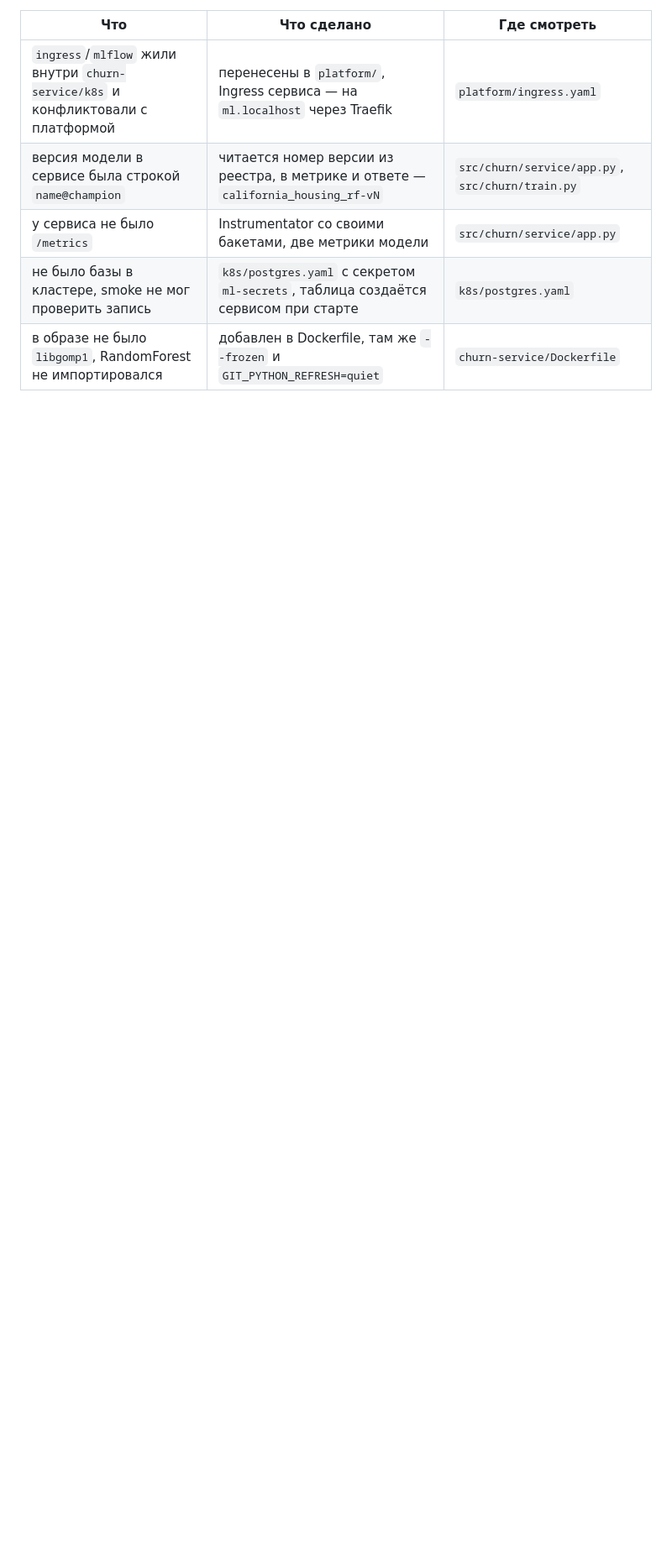
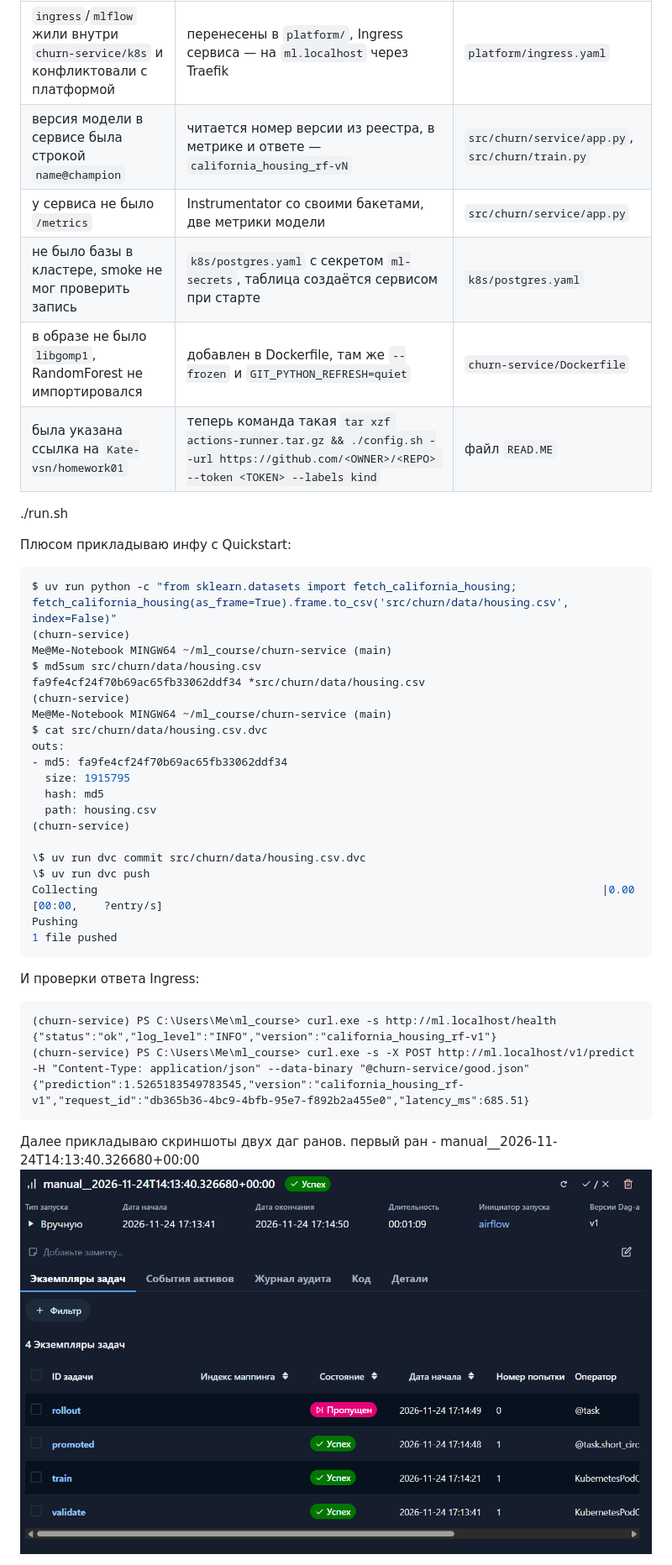
Before and after one commit to Kate-vsn/homework01, a Markdown page: churn-service/REPORT.md, the part around one of its changes. Shown at 84% size. Drawn GitHub-style; pictures changed too: churn-service/image.png (added); blank space fills up the shorter version.

Commit message:
Переделки

````diff
--- a/churn-service/REPORT.md
+++ b/churn-service/REPORT.md
@@ -190,3 +190,40 @@ limits:
 | у сервиса не было `/metrics` | Instrumentator со своими бакетами, две метрики модели | `src/churn/service/app.py` |
 | не было базы в кластере, smoke не мог проверить запись | `k8s/postgres.yaml` с секретом `ml-secrets`, таблица создаётся сервисом при старте | `k8s/postgres.yaml` |
 | в образе не было `libgomp1`, RandomForest не импортировался | добавлен в Dockerfile, там же `--frozen` и `GIT_PYTHON_REFRESH=quiet` | `churn-service/Dockerfile` |
+| была указана ссылка на `Kate-vsn/homework01` | теперь команда такая ```tar xzf actions-runner.tar.gz && ./config.sh --url https://github.com/<OWNER>/<REPO> --token <TOKEN> --labels kind``` | файл `READ.ME` |
+./run.sh
+
+Плюсом прикладываю инфу с Quickstart:
+```bash
+$ uv run python -c "from sklearn.datasets import fetch_california_housing; fetch_california_housing(as_frame=True).frame.to_csv('src/churn/data/housing.csv', index=False)"
+(churn-service)
+Me@Me-Notebook MINGW64 ~/ml_course/churn-service (main)
+$ md5sum src/churn/data/housing.csv
+fa9fe4cf24f70b69ac65fb33062ddf34 *src/churn/data/housing.csv
+(churn-service)
+Me@Me-Notebook MINGW64 ~/ml_course/churn-service (main)
+$ cat src/churn/data/housing.csv.dvc
+outs:
+- md5: fa9fe4cf24f70b69ac65fb33062ddf34
+  size: 1915795
+  hash: md5
+  path: housing.csv
+(churn-service)
+
+\$ uv run dvc commit src/churn/data/housing.csv.dvc
+\$ uv run dvc push
+Collecting                                                                             |0.00 [00:00,    ?entry/s]
+Pushing
+1 file pushed
+```
+И проверки ответа Ingress:
+```pwsh
+(churn-service) PS C:\Users\Me\ml_course> curl.exe -s http://ml.localhost/health
+{"status":"ok","log_level":"INFO","version":"california_housing_rf-v1"}
+(churn-service) PS C:\Users\Me\ml_course> curl.exe -s -X POST http://ml.localhost/v1/predict -H "Content-Type: application/json" --data-binary "@churn-service/good.json"
+{"prediction":1.5265183549783545,"version":"california_housing_rf-v1","request_id":"db365b36-4bc9-4bfb-95e7-f892b2a455e0","latency_ms":685.51}
+```
+Далее прикладываю скриншоты двух даг ранов.
+первый ран - manual__2026-11-24T14:13:40.326680+00:00
+![Отказ гейта](image.png)
+
````
Also changed, not shown: other parts of churn-service/REPORT.md (+20 -0 lines), churn-service/README.md (+2 -2 lines), churn-service/image-1.png (added).
